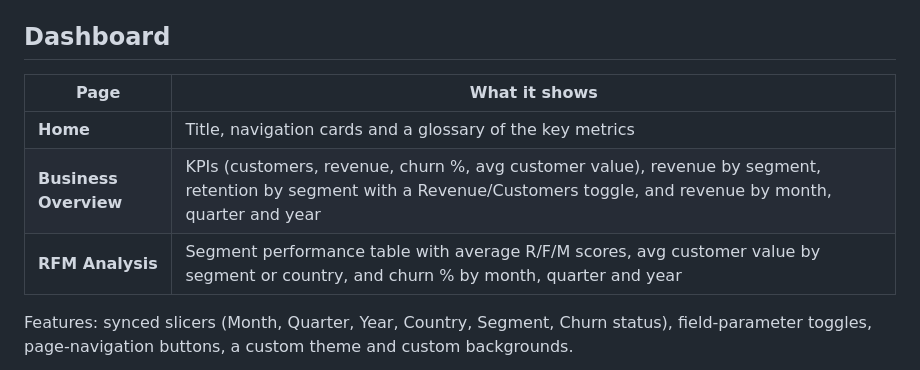
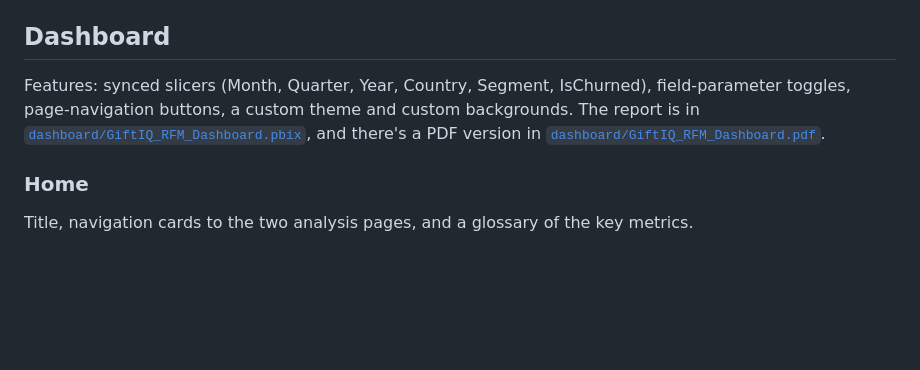
Before and after one commit to SnehaBong/GiftIQ-RFM-Customer-Segmentation, a Markdown page: README.md, the part around one of its changes. GitHub-like rendering; blank space fills up the shorter version.

```diff
--- a/README.md
+++ b/README.md
@@ -84,11 +84,8 @@ Raw transactions ──► Clean (Python) ──► RFM per customer ──► S
 
 ## Dashboard
 
-| Page | What it shows |
-|---|---|
-| **Home** | Title, navigation cards and a glossary of the key metrics |
-| **Business Overview** | KPIs (customers, revenue, churn %, avg customer value), revenue by segment, retention by segment with a Revenue/Customers toggle, and revenue by month, quarter and year |
-| **RFM Analysis** | Segment performance table with average R/F/M scores, avg customer value by segment or country, and churn % by month, quarter and year |
+Features: synced slicers (Month, Quarter, Year, Country, Segment, IsChurned), field-parameter toggles, page-navigation buttons, a custom theme and custom backgrounds. The report is in [`dashboard/GiftIQ_RFM_Dashboard.pbix`](dashboard/GiftIQ_RFM_Dashboard.pbix), and there's a PDF version in [`dashboard/GiftIQ_RFM_Dashboard.pdf`](dashboard/GiftIQ_RFM_Dashboard.pdf).
 
-Features: synced slicers (Month, Quarter, Year, Country, Segment, Churn status), field-parameter toggles, page-navigation buttons, a custom theme and custom backgrounds.
+### Home
+Title, navigation cards to the two analysis pages, and a glossary of the key metrics.
 
```
Also changed, not shown: other parts of README.md (+11 -3 lines), assets/dashboard_home.png (added), assets/dashboard_overview.png (added), assets/dashboard_rfm.png (added), 1 other file.
